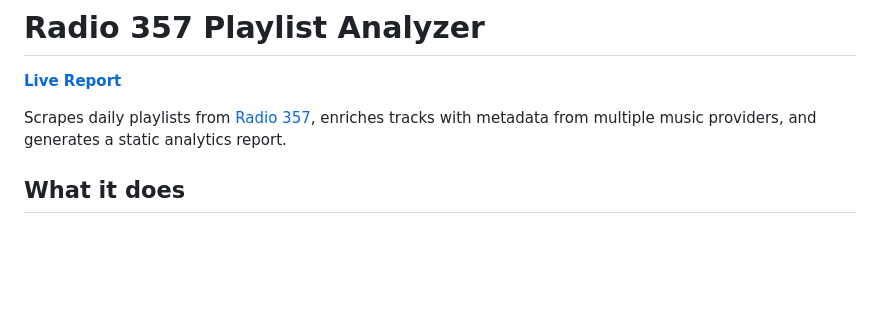
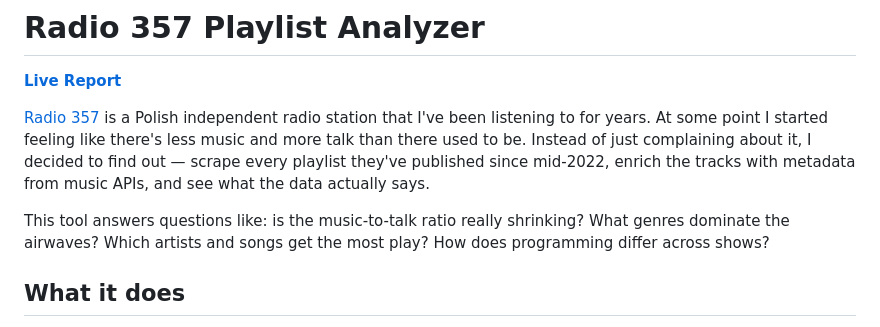
Before and after one commit to debitCredit/radio, a Markdown page: README.md, the part around the change. GitHub-like rendering; blank space fills up the shorter version.

Commit message:
add project motivation to README

```diff
--- a/README.md
+++ b/README.md
@@ -2,7 +2,9 @@
 
 **[Live Report](https://debitcredit.github.io/radio/)**
 
-Scrapes daily playlists from [Radio 357](https://radio357.pl), enriches tracks with metadata from multiple music providers, and generates a static analytics report.
+[Radio 357](https://radio357.pl) is a Polish independent radio station that I've been listening to for years. At some point I started feeling like there's less music and more talk than there used to be. Instead of just complaining about it, I decided to find out — scrape every playlist they've published since mid-2022, enrich the tracks with metadata from music APIs, and see what the data actually says.
+
+This tool answers questions like: is the music-to-talk ratio really shrinking? What genres dominate the airwaves? Which artists and songs get the most play? How does programming differ across shows?
 
 ## What it does
 
```
